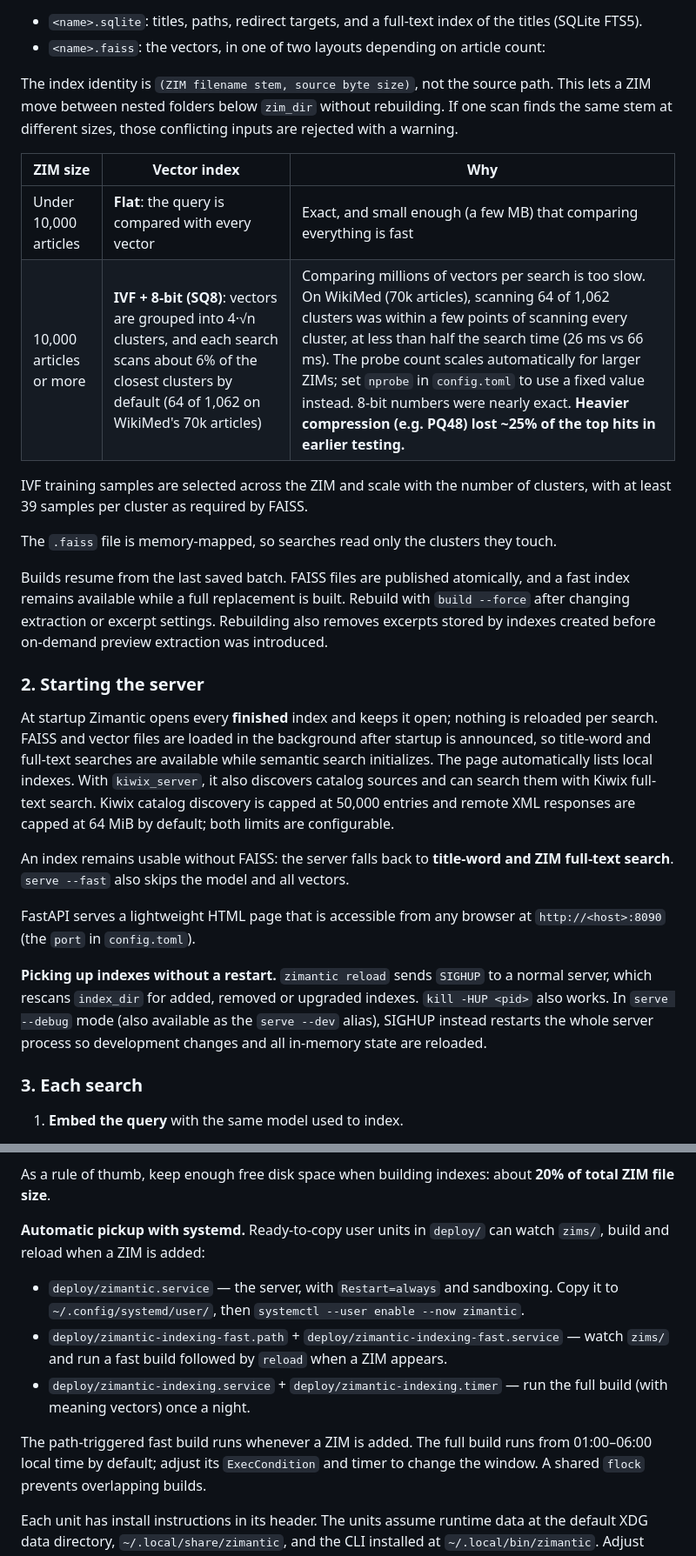
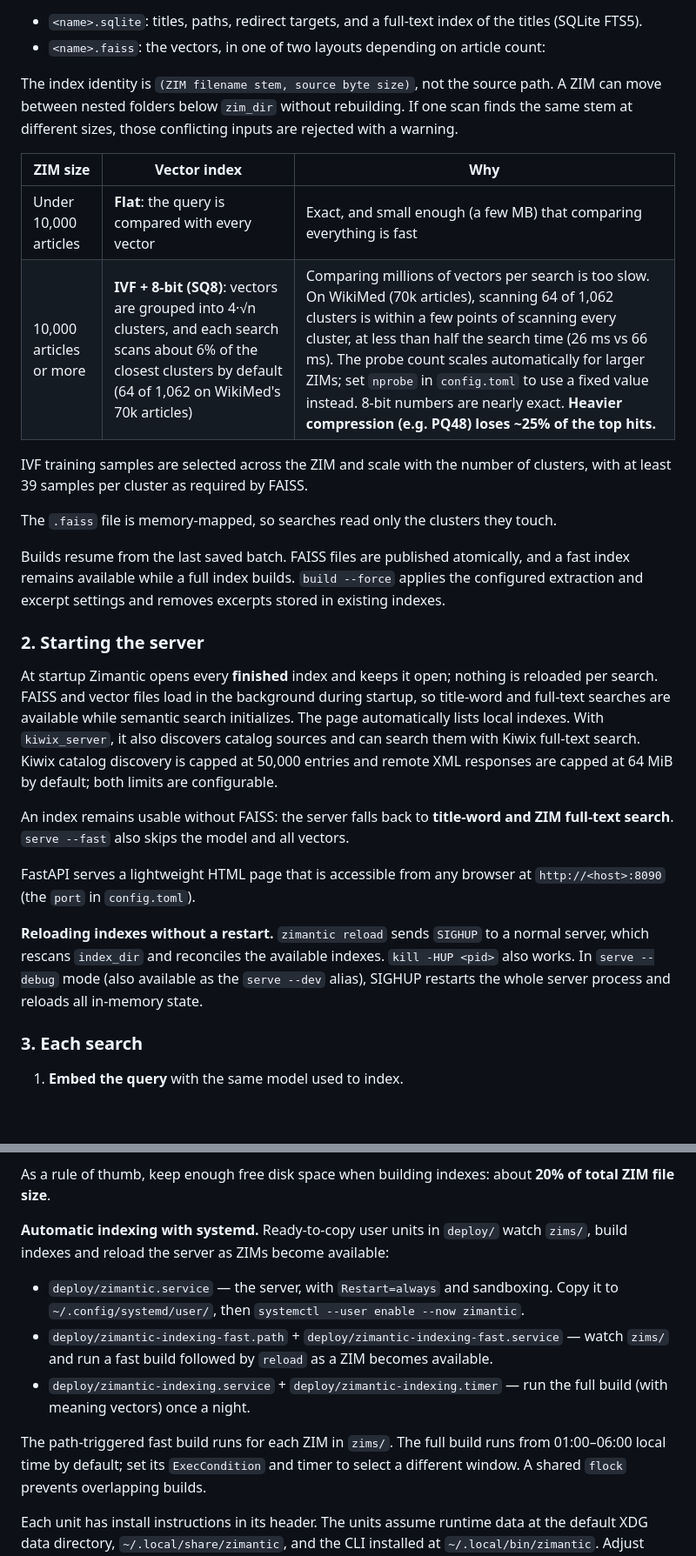
Before and after one commit to OscSanto/zimantic, a Markdown page: README.md, 2 parts joined by grey strips. Shown at 87% size. GitHub-like rendering; blank space fills up the shorter version.

```diff
--- a/README.md
+++ b/README.md
@@ -108,14 +108,14 @@ the local ZIM only for the final displayed page.
 - `<name>.sqlite`: titles, paths, redirect targets, and a full-text index of the titles (SQLite FTS5).
 - `<name>.faiss`: the vectors, in one of two layouts depending on article count:
 
-The index identity is `(ZIM filename stem, source byte size)`, not the source path. This lets a ZIM
+The index identity is `(ZIM filename stem, source byte size)`, not the source path. A ZIM can
 move between nested folders below `zim_dir` without rebuilding. If one scan finds the same stem at
 different sizes, those conflicting inputs are rejected with a warning.
 
 | ZIM size | Vector index | Why |
 |---|---|---|
 | Under 10,000 articles | **Flat**: the query is compared with every vector | Exact, and small enough (a few MB) that comparing everything is fast |
-| 10,000 articles or more | **IVF + 8-bit (SQ8)**: vectors are grouped into 4·√n clusters, and each search scans about 6% of the closest clusters by default (64 of 1,062 on WikiMed's 70k articles) | Comparing millions of vectors per search is too slow. On WikiMed (70k articles), scanning 64 of 1,062 clusters was within a few points of scanning every cluster, at less than half the search time (26 ms vs 66 ms). The probe count scales automatically for larger ZIMs; set `nprobe` in `config.toml` to use a fixed value instead. 8-bit numbers were nearly exact. **Heavier compression (e.g. PQ48) lost ~25% of the top hits in earlier testing.** |
+| 10,000 articles or more | **IVF + 8-bit (SQ8)**: vectors are grouped into 4·√n clusters, and each search scans about 6% of the closest clusters by default (64 of 1,062 on WikiMed's 70k articles) | Comparing millions of vectors per search is too slow. On WikiMed (70k articles), scanning 64 of 1,062 clusters is within a few points of scanning every cluster, at less than half the search time (26 ms vs 66 ms). The probe count scales automatically for larger ZIMs; set `nprobe` in `config.toml` to use a fixed value instead. 8-bit numbers are nearly exact. **Heavier compression (e.g. PQ48) loses ~25% of the top hits.** |
 
 IVF training samples are selected across the ZIM and scale with the number of clusters, with at least
 39 samples per cluster as required by FAISS.
@@ -123,14 +123,13 @@ IVF training samples are selected across the ZIM and scale with the number of cl
 The `.faiss` file is memory-mapped, so searches read only the clusters they touch.
 
 Builds resume from the last saved batch. FAISS files are published atomically, and a fast index
-remains available while a full replacement is built. Rebuild with `build --force` after changing
-extraction or excerpt settings. Rebuilding also removes excerpts stored by indexes created before
-on-demand preview extraction was introduced.
+remains available while a full index builds. `build --force` applies the configured extraction and
+excerpt settings and removes excerpts stored in existing indexes.
 
 ### 2. Starting the server
 
 At startup Zimantic opens every **finished** index and keeps it open; nothing is reloaded per search.
-FAISS and vector files are loaded in the background after startup is announced, so title-word and
+FAISS and vector files load in the background during startup, so title-word and
 full-text searches are available while semantic search initializes.
 The page automatically lists local indexes. With `kiwix_server`, it also discovers catalog sources and
 can search them with Kiwix full-text search. Kiwix catalog discovery is capped at 50,000 entries and
@@ -142,10 +141,10 @@ search**. `serve --fast` also skips the model and all vectors.
 FastAPI serves a lightweight HTML page that is accessible from any browser at
 `http://<host>:8090` (the `port` in `config.toml`).
 
-**Picking up indexes without a restart.** `zimantic reload` sends `SIGHUP` to a normal server,
-which rescans `index_dir` for added, removed or upgraded indexes. `kill -HUP <pid>` also works.
-In `serve --debug` mode (also available as the `serve --dev` alias), SIGHUP instead restarts the
-whole server process so development changes and all in-memory state are reloaded.
+**Reloading indexes without a restart.** `zimantic reload` sends `SIGHUP` to a normal server,
+which rescans `index_dir` and reconciles the available indexes. `kill -HUP <pid>` also works.
+In `serve --debug` mode (also available as the `serve --dev` alias), SIGHUP restarts the
+whole server process and reloads all in-memory state.
 
 ### 3. Each search
 
@@ -359,18 +358,18 @@ settings.
 
 As a rule of thumb, keep enough free disk space when building indexes: about **20% of total ZIM file size**.
 
-**Automatic pickup with systemd.** Ready-to-copy user units in `deploy/` can watch `zims/`, build and
-reload when a ZIM is added:
+**Automatic indexing with systemd.** Ready-to-copy user units in `deploy/` watch `zims/`, build
+indexes and reload the server as ZIMs become available:
 
 - `deploy/zimantic.service` — the server, with `Restart=always` and sandboxing. Copy it to
   `~/.config/systemd/user/`, then `systemctl --user enable --now zimantic`.
 - `deploy/zimantic-indexing-fast.path` + `deploy/zimantic-indexing-fast.service` — watch `zims/` and run a fast build
-  followed by `reload` when a ZIM appears.
+  followed by `reload` as a ZIM becomes available.
 - `deploy/zimantic-indexing.service` + `deploy/zimantic-indexing.timer` — run the full build
   (with meaning vectors) once a night.
 
-The path-triggered fast build runs whenever a ZIM is added. The full build runs from 01:00–06:00
-local time by default; adjust its `ExecCondition` and timer to change the window. A shared `flock`
+The path-triggered fast build runs for each ZIM in `zims/`. The full build runs from 01:00–06:00
+local time by default; set its `ExecCondition` and timer to select a different window. A shared `flock`
 prevents overlapping builds.
 
 Each unit has install instructions in its header. The units assume runtime data at the default XDG
```
Also changed, not shown: other parts of README.md (+28 -28 lines).
